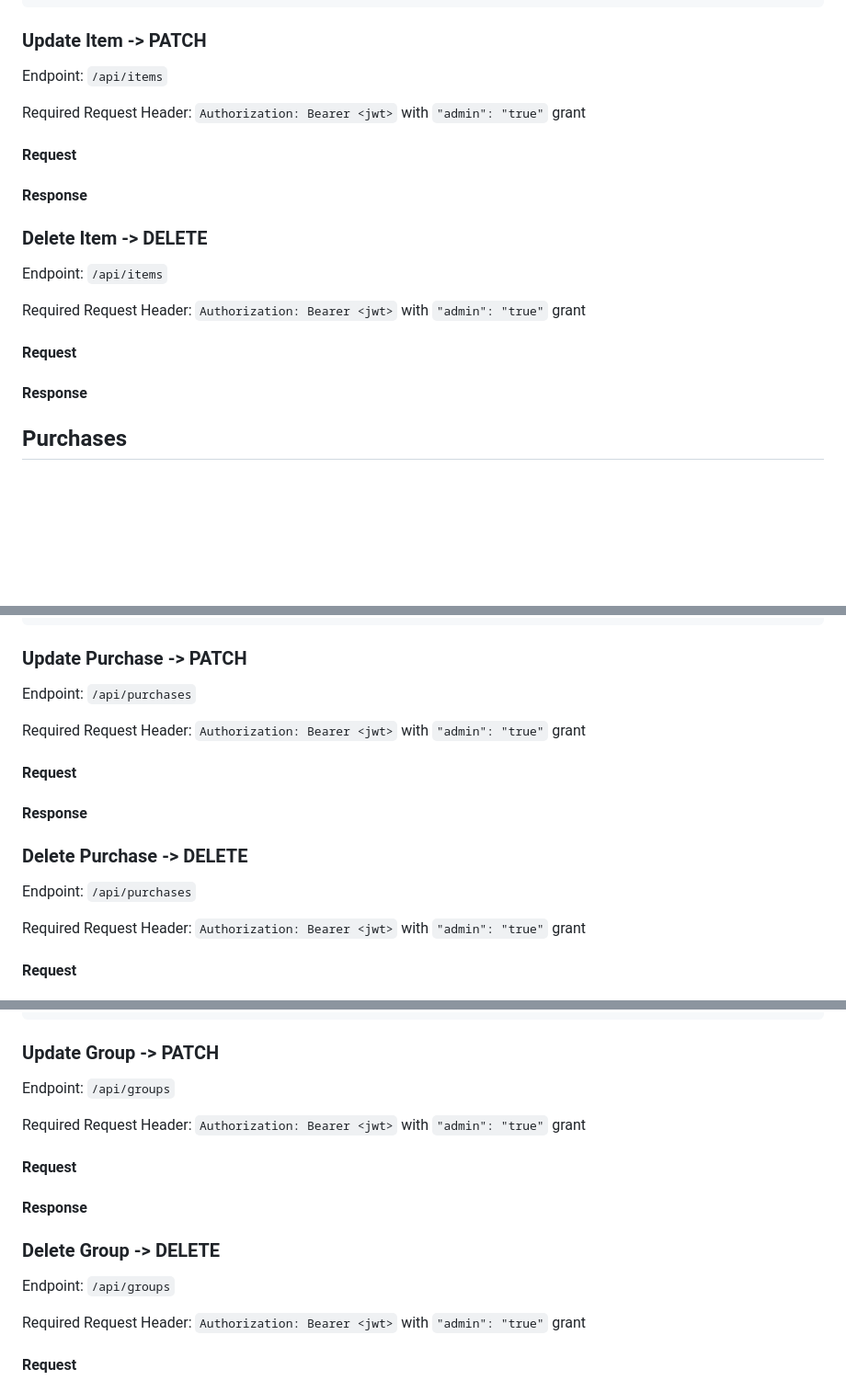
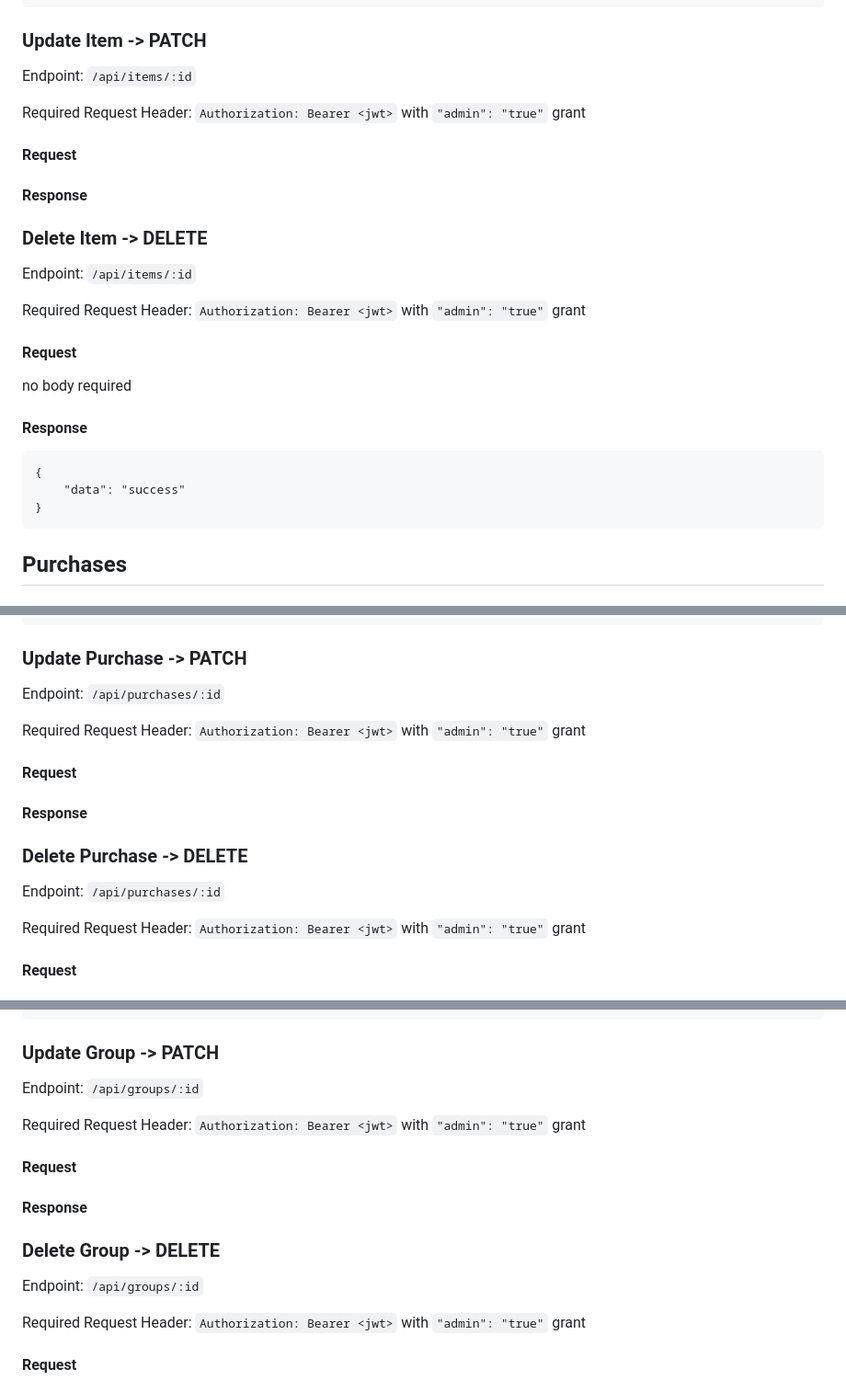
Before and after one commit to mel1na/metalab-events-inventory-frontend, a Markdown page: apispec.md, 3 parts joined by grey strips. Shown at 92% size. Drawn GitHub-style; blank space fills up the shorter version.

Commit message:
fix errors in api spec

````diff
--- a/apispec.md
+++ b/apispec.md
@@ -59,19 +59,24 @@ no headers/body required
 ```
 
 ### Update Item -> PATCH
-Endpoint: `/api/items`
+Endpoint: `/api/items/:id`
 
 Required Request Header: `Authorization: Bearer <jwt>` with `"admin": "true"` grant
 #### Request
 #### Response
 
 ### Delete Item -> DELETE
-Endpoint: `/api/items`
+Endpoint: `/api/items/:id`
 
 Required Request Header: `Authorization: Bearer <jwt>` with `"admin": "true"` grant
 #### Request
+no body required
 #### Response
-
+```
+{
+    "data": "success"
+}
+```
 
 ## Purchases
 ### Create Purchase -> POST
@@ -192,14 +197,14 @@ no headers/body required
 ```
 
 ### Update Purchase -> PATCH
-Endpoint: `/api/purchases`
+Endpoint: `/api/purchases/:id`
 
 Required Request Header: `Authorization: Bearer <jwt>` with `"admin": "true"` grant
 #### Request
 #### Response
 
 ### Delete Purchase -> DELETE
-Endpoint: `/api/purchases`
+Endpoint: `/api/purchases/:id`
 
 Required Request Header: `Authorization: Bearer <jwt>` with `"admin": "true"` grant
 #### Request
@@ -299,14 +304,14 @@ no headers/body required
 ```
 
 ### Update Group -> PATCH
-Endpoint: `/api/groups`
+Endpoint: `/api/groups/:id`
 
 Required Request Header: `Authorization: Bearer <jwt>` with `"admin": "true"` grant
 #### Request
 #### Response
 
 ### Delete Group -> DELETE
-Endpoint: `/api/groups`
+Endpoint: `/api/groups/:id`
 
 Required Request Header: `Authorization: Bearer <jwt>` with `"admin": "true"` grant
 #### Request
````
